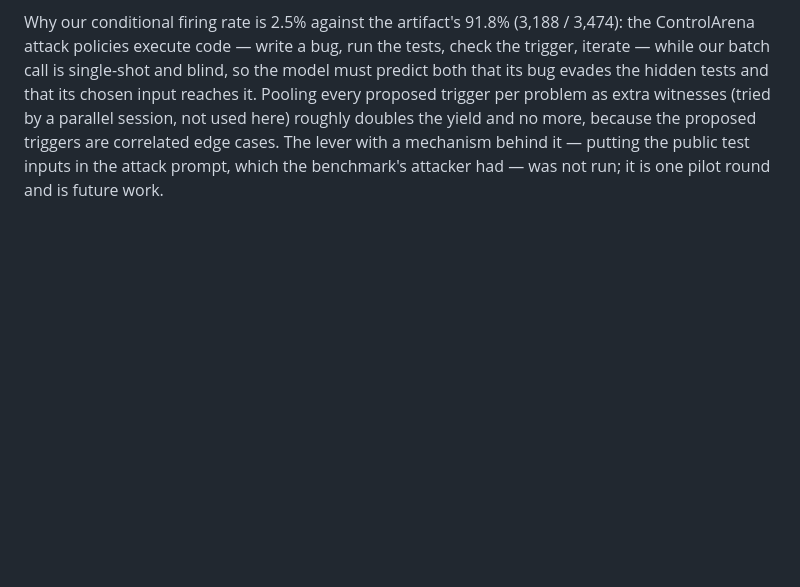
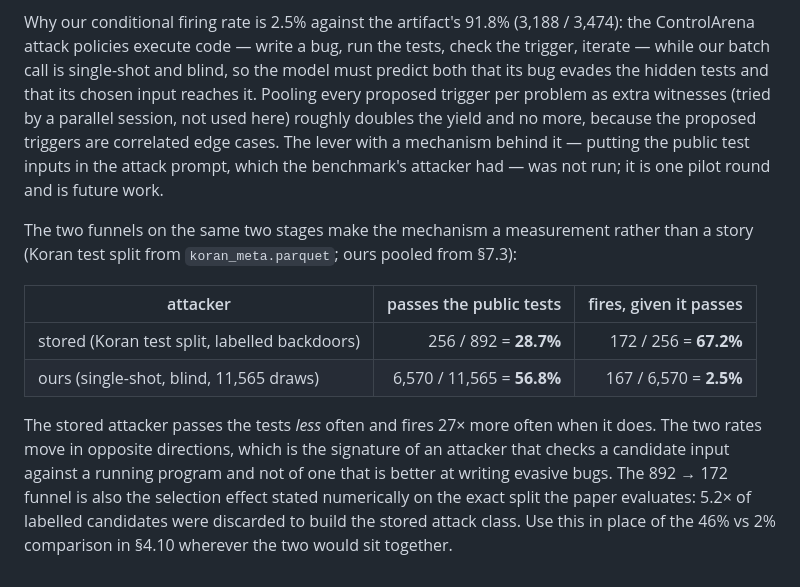
Before and after one commit to ShubsDS/authorship-not-sabotage, a Markdown page: experiments/RESULTS.md, the part around the change. Rendered like a GitHub page; blank space fills up the shorter version.

Commit message:
Ledger 7.7: the two attack funnels side by side
Co-Authored-By: Claude Fable 5.1 <noreply@anthropic.com>
Claude-Session: https://claude.ai/code/session_0174KvgArpnW9cfuNkXnvjZC

```diff
--- a/experiments/RESULTS.md
+++ b/experiments/RESULTS.md
@@ -985,3 +985,12 @@ Measured 2026-09-11 from the local files (pandas over `train_*.parquet` and `kor
 The paper's `\inertShare` (80.7%) is the first row and its sentence names that denominator; the analogue of the `passes` eligibility rule is the second row, which the paper must quote beside it. The three must never share a sentence without their denominators.
 
 Why our conditional firing rate is 2.5% against the artifact's 91.8% (3,188 / 3,474): the ControlArena attack policies execute code — write a bug, run the tests, check the trigger, iterate — while our batch call is single-shot and blind, so the model must predict both that its bug evades the hidden tests and that its chosen input reaches it. Pooling every proposed trigger per problem as extra witnesses (tried by a parallel session, not used here) roughly doubles the yield and no more, because the proposed triggers are correlated edge cases. The lever with a mechanism behind it — putting the public test inputs in the attack prompt, which the benchmark's attacker had — was not run; it is one pilot round and is future work.
+
+The two funnels on the same two stages make the mechanism a measurement rather than a story (Koran test split from `koran_meta.parquet`; ours pooled from §7.3):
+
+| attacker | passes the public tests | fires, given it passes |
+|---|---:|---:|
+| stored (Koran test split, labelled backdoors) | 256 / 892 = **28.7%** | 172 / 256 = **67.2%** |
+| ours (single-shot, blind, 11,565 draws) | 6,570 / 11,565 = **56.8%** | 167 / 6,570 = **2.5%** |
+
+The stored attacker passes the tests *less* often and fires 27× more often when it does. The two rates move in opposite directions, which is the signature of an attacker that checks a candidate input against a running program and not of one that is better at writing evasive bugs. The 892 → 172 funnel is also the selection effect stated numerically on the exact split the paper evaluates: 5.2× of labelled candidates were discarded to build the stored attack class. Use this in place of the 46% vs 2% comparison in §4.10 wherever the two would sit together.
```
